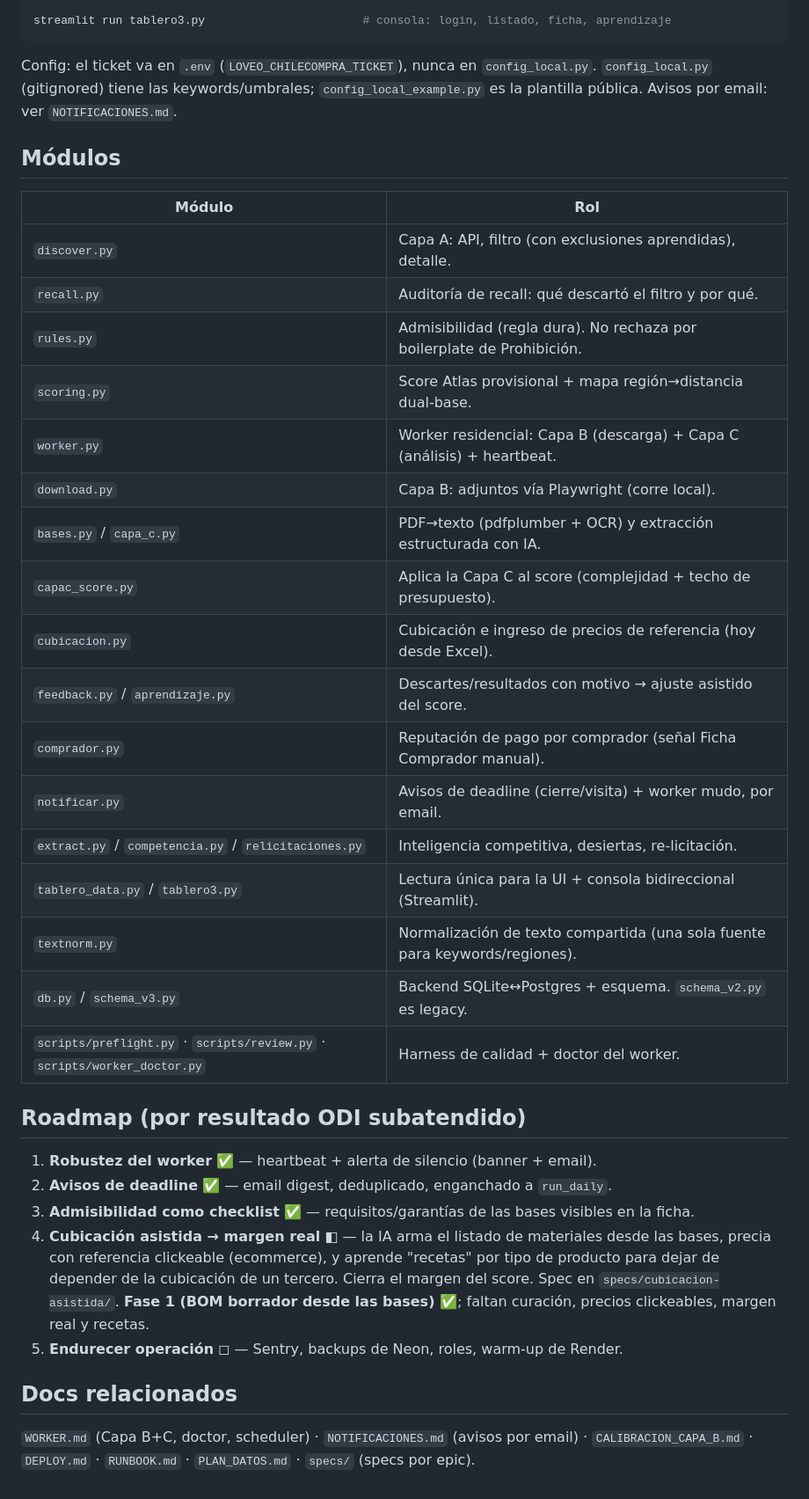
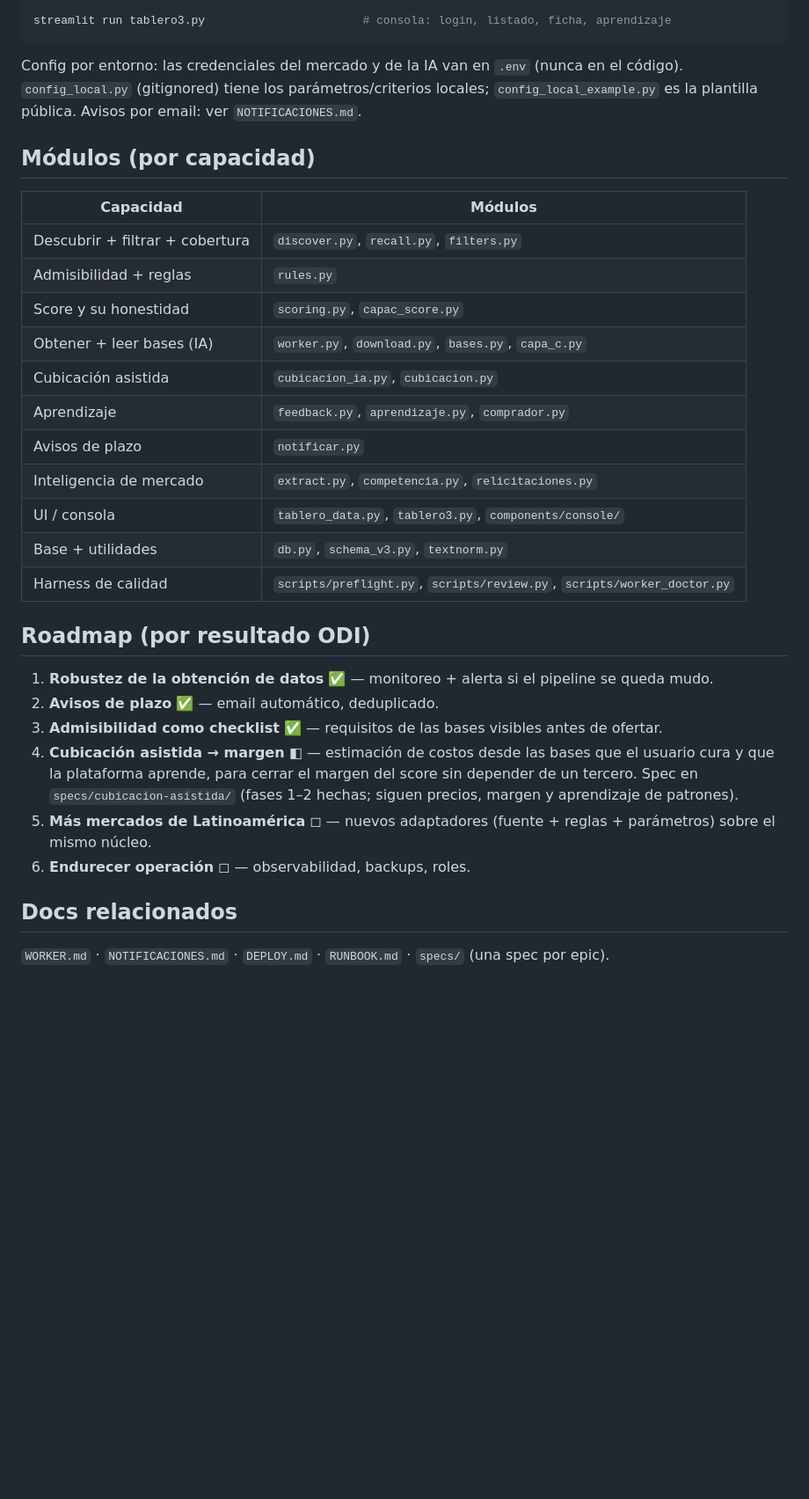
Before and after one commit to martintesta/loveo-licitaciones, a Markdown page: README.md, the part around one of its changes. Shown at 88% size. Rendered like a GitHub page; blank space fills up the shorter version.

````diff
--- a/README.md
+++ b/README.md
@@ -155,45 +140,38 @@ python worker.py                                # loop: baja bases (B) + analiza
 streamlit run tablero3.py                       # consola: login, listado, ficha, aprendizaje
 ```
 
-Config: el ticket va en `.env` (`LOVEO_CHILECOMPRA_TICKET`), nunca en `config_local.py`.
-`config_local.py` (gitignored) tiene las keywords/umbrales; `config_local_example.py` es la
-plantilla pública. Avisos por email: ver `NOTIFICACIONES.md`.
+Config por entorno: las credenciales del mercado y de la IA van en `.env` (nunca en el código).
+`config_local.py` (gitignored) tiene los parámetros/criterios locales; `config_local_example.py` es
+la plantilla pública. Avisos por email: ver `NOTIFICACIONES.md`.
 
-## Módulos
+## Módulos (por capacidad)
 
-| Módulo | Rol |
+| Capacidad | Módulos |
 |---|---|
-| `discover.py` | Capa A: API, filtro (con exclusiones aprendidas), detalle. |
-| `recall.py` | Auditoría de recall: qué descartó el filtro y por qué. |
-| `rules.py` | Admisibilidad (regla dura). No rechaza por boilerplate de Prohibición. |
-| `scoring.py` | Score Atlas provisional + mapa región→distancia dual-base. |
-| `worker.py` | Worker residencial: Capa B (descarga) + Capa C (análisis) + heartbeat. |
-| `download.py` | Capa B: adjuntos vía Playwright (corre local). |
-| `bases.py` / `capa_c.py` | PDF→texto (pdfplumber + OCR) y extracción estructurada con IA. |
-| `capac_score.py` | Aplica la Capa C al score (complejidad + techo de presupuesto). |
-| `cubicacion.py` | Cubicación e ingreso de precios de referencia (hoy desde Excel). |
-| `feedback.py` / `aprendizaje.py` | Descartes/resultados con motivo → ajuste asistido del score. |
-| `comprador.py` | Reputación de pago por comprador (señal Ficha Comprador manual). |
-| `notificar.py` | Avisos de deadline (cierre/visita) + worker mudo, por email. |
-| `extract.py` / `competencia.py` / `relicitaciones.py` | Inteligencia competitiva, desiertas, re-licitación. |
-| `tablero_data.py` / `tablero3.py` | Lectura única para la UI + consola bidireccional (Streamlit). |
-| `textnorm.py` | Normalización de texto compartida (una sola fuente para keywords/regiones). |
-| `db.py` / `schema_v3.py` | Backend SQLite↔Postgres + esquema. `schema_v2.py` es legacy. |
-| `scripts/preflight.py` · `scripts/review.py` · `scripts/worker_doctor.py` | Harness de calidad + doctor del worker. |
+| Descubrir + filtrar + cobertura | `discover.py`, `recall.py`, `filters.py` |
+| Admisibilidad + reglas | `rules.py` |
+| Score y su honestidad | `scoring.py`, `capac_score.py` |
+| Obtener + leer bases (IA) | `worker.py`, `download.py`, `bases.py`, `capa_c.py` |
+| Cubicación asistida | `cubicacion_ia.py`, `cubicacion.py` |
+| Aprendizaje | `feedback.py`, `aprendizaje.py`, `comprador.py` |
+| Avisos de plazo | `notificar.py` |
+| Inteligencia de mercado | `extract.py`, `competencia.py`, `relicitaciones.py` |
+| UI / consola | `tablero_data.py`, `tablero3.py`, `components/console/` |
+| Base + utilidades | `db.py`, `schema_v3.py`, `textnorm.py` |
+| Harness de calidad | `scripts/preflight.py`, `scripts/review.py`, `scripts/worker_doctor.py` |
 
-## Roadmap (por resultado ODI subatendido)
+## Roadmap (por resultado ODI)
 
-1. **Robustez del worker** ✅ — heartbeat + alerta de silencio (banner + email).
-2. **Avisos de deadline** ✅ — email digest, deduplicado, enganchado a `run_daily`.
-3. **Admisibilidad como checklist** ✅ — requisitos/garantías de las bases visibles en la ficha.
-4. **Cubicación asistida → margen real** ◧ — la IA arma el listado de materiales desde las bases,
-   precia con referencia clickeable (ecommerce), y aprende "recetas" por tipo de producto para dejar
-   de depender de la cubicación de un tercero. Cierra el margen del score.
-   Spec en `specs/cubicacion-asistida/`. **Fase 1 (BOM borrador desde las bases) ✅**; faltan
-   curación, precios clickeables, margen real y recetas.
-5. **Endurecer operación** ◻ — Sentry, backups de Neon, roles, warm-up de Render.
+1. **Robustez de la obtención de datos** ✅ — monitoreo + alerta si el pipeline se queda mudo.
+2. **Avisos de plazo** ✅ — email automático, deduplicado.
+3. **Admisibilidad como checklist** ✅ — requisitos de las bases visibles antes de ofertar.
+4. **Cubicación asistida → margen** ◧ — estimación de costos desde las bases que el usuario cura y
+   que la plataforma aprende, para cerrar el margen del score sin depender de un tercero. Spec en
+   `specs/cubicacion-asistida/` (fases 1–2 hechas; siguen precios, margen y aprendizaje de patrones).
+5. **Más mercados de Latinoamérica** ◻ — nuevos adaptadores (fuente + reglas + parámetros) sobre el
+   mismo núcleo.
+6. **Endurecer operación** ◻ — observabilidad, backups, roles.
 
 ## Docs relacionados
 
-`WORKER.md` (Capa B+C, doctor, scheduler) · `NOTIFICACIONES.md` (avisos por email) ·
-`CALIBRACION_CAPA_B.md` · `DEPLOY.md` · `RUNBOOK.md` · `PLAN_DATOS.md` · `specs/` (specs por epic).
+`WORKER.md` · `NOTIFICACIONES.md` · `DEPLOY.md` · `RUNBOOK.md` · `specs/` (una spec por epic).
````
Also changed, not shown: other parts of README.md (+74 -89 lines).
